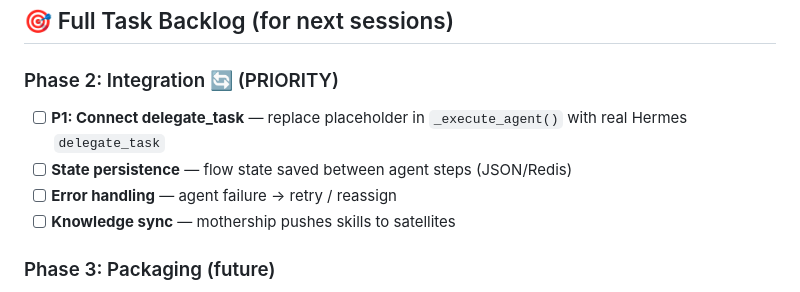
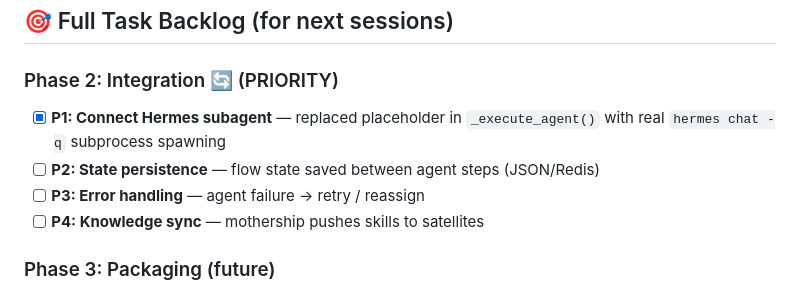
Before and after one commit to hossein1377mobini/hiveos-financial-brain, a Markdown page: AGENTS.md, the part around one of its changes. GitHub-like rendering.

```diff
--- a/AGENTS.md
+++ b/AGENTS.md
@@ -104,10 +88,10 @@ hive
 ## 🎯 Full Task Backlog (for next sessions)
 
 ### Phase 2: Integration 🔄 (PRIORITY)
-- [ ] **P1: Connect delegate_task** — replace placeholder in `_execute_agent()` with real Hermes `delegate_task`
-- [ ] **State persistence** — flow state saved between agent steps (JSON/Redis)
-- [ ] **Error handling** — agent failure → retry / reassign
-- [ ] **Knowledge sync** — mothership pushes skills to satellites
+- [x] **P1: Connect Hermes subagent** — replaced placeholder in `_execute_agent()` with real `hermes chat -q` subprocess spawning
+- [ ] **P2: State persistence** — flow state saved between agent steps (JSON/Redis)
+- [ ] **P3: Error handling** — agent failure → retry / reassign
+- [ ] **P4: Knowledge sync** — mothership pushes skills to satellites
 
 ### Phase 3: Packaging (future)
 - [ ] Package registry — central hub for sharing packages
```
Also changed, not shown: other parts of AGENTS.md (+11 -27 lines).
